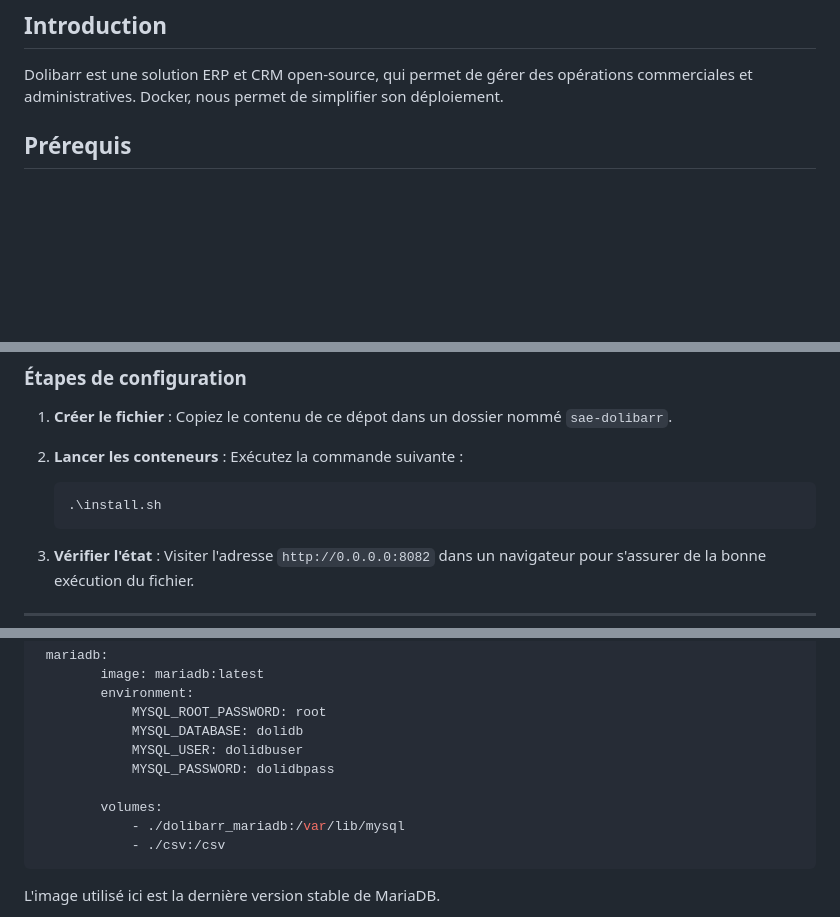
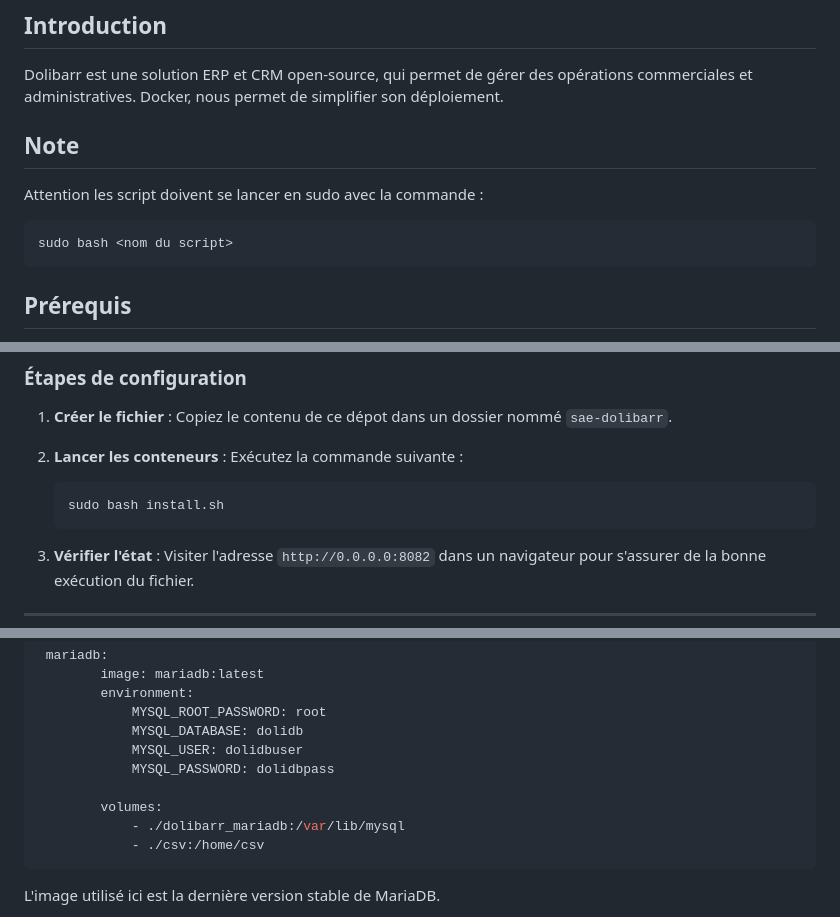
Before and after one commit to PoseidonEnRT/sae-dolibarr, a Markdown page: README.md, 3 parts joined by grey strips. GitHub-like rendering; blank space fills up the shorter version.

````diff
--- a/README.md
+++ b/README.md
@@ -5,6 +5,12 @@
 
 Dolibarr est une solution ERP et CRM open-source, qui permet de gérer des opérations commerciales et administratives. Docker, nous permet de simplifier son déploiement.
 
+## Note
+
+Attention les script doivent se lancer en sudo avec la commande :
+   ```bash
+   sudo bash <nom du script>
+   ```
 
 ## Prérequis
 
@@ -25,7 +31,7 @@ Dolibarr est une solution ERP et CRM open-source, qui permet de gérer des opér
 2. **Lancer les conteneurs** : Exécutez la commande suivante :
 
    ```bash
-   .\install.sh
+   sudo bash install.sh
    ```
 
 3. **Vérifier l'état** : Visiter l'adresse `http://0.0.0.0:8082` dans un navigateur pour s'assurer de la bonne exécution du fichier.
@@ -47,7 +53,7 @@ Dolibarr est une solution ERP et CRM open-source, qui permet de gérer des opér
 
         volumes:
             - ./dolibarr_mariadb:/var/lib/mysql
-            - ./csv:/csv
+            - ./csv:/home/csv
 ```
 
 L'image utilisé ici est la dernière version stable de MariaDB.
````
Also changed, not shown: other parts of README.md (+1 -1 lines).
